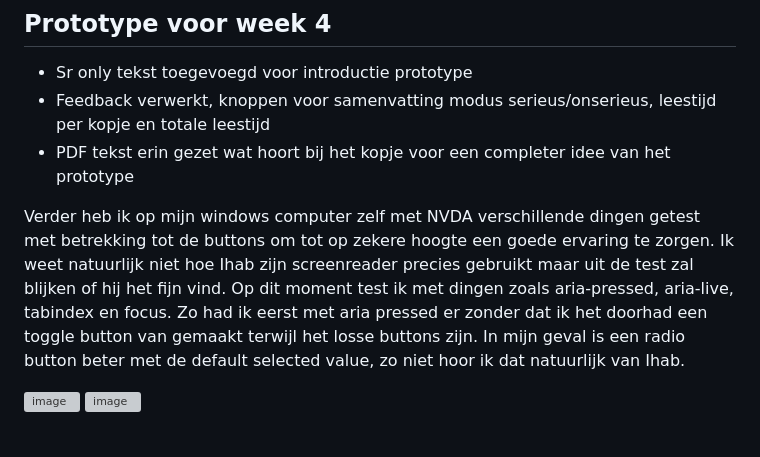
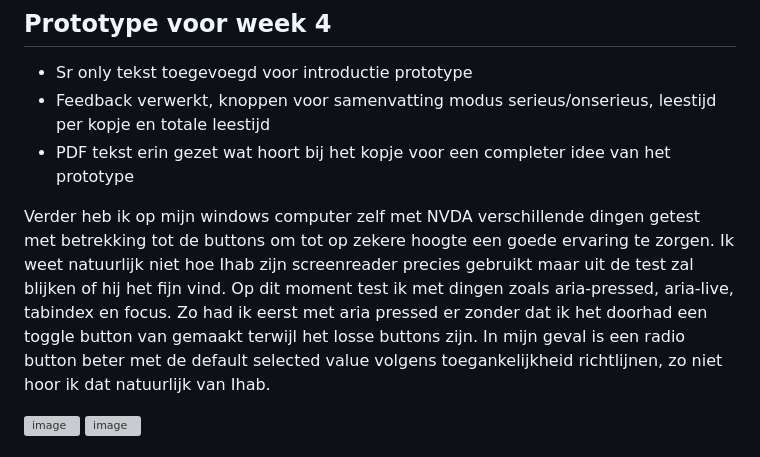
Before and after one commit to jadmi/HCD-minorWeb, a Markdown page: README.md, the part around the change. Drawn GitHub-style; grey boxes are pictures that could not be loaded.

```diff
--- a/README.md
+++ b/README.md
@@ -146,7 +146,7 @@ Eventuele toevoeging: sneltoetsen
 - Feedback verwerkt, knoppen voor samenvatting modus serieus/onserieus, leestijd per kopje en totale leestijd
 - PDF tekst erin gezet wat hoort bij het kopje voor een completer idee van het prototype
 
-Verder heb ik op mijn windows computer zelf met NVDA verschillende dingen getest met betrekking tot de buttons om tot op zekere hoogte een goede ervaring te zorgen. Ik weet natuurlijk niet hoe Ihab zijn screenreader precies gebruikt maar uit de test zal blijken of hij het fijn vind. Op dit moment test ik met dingen zoals aria-pressed, aria-live, tabindex en focus. Zo had ik eerst met aria pressed er zonder dat ik het doorhad een toggle button van gemaakt terwijl het losse buttons zijn. In mijn geval is een radio button beter met de default selected value, zo niet hoor ik dat natuurlijk van Ihab.
+Verder heb ik op mijn windows computer zelf met NVDA verschillende dingen getest met betrekking tot de buttons om tot op zekere hoogte een goede ervaring te zorgen. Ik weet natuurlijk niet hoe Ihab zijn screenreader precies gebruikt maar uit de test zal blijken of hij het fijn vind. Op dit moment test ik met dingen zoals aria-pressed, aria-live, tabindex en focus. Zo had ik eerst met aria pressed er zonder dat ik het doorhad een toggle button van gemaakt terwijl het losse buttons zijn. In mijn geval is een radio button beter met de default selected value volgens toegankelijkheid richtlijnen, zo niet hoor ik dat natuurlijk van Ihab.
 
 <img width="620" height="299" alt="image" src="https://github.com/user-attachments/assets/99fde8ab-9c19-43ca-b101-45d8f7ada9bd" />
 
```
